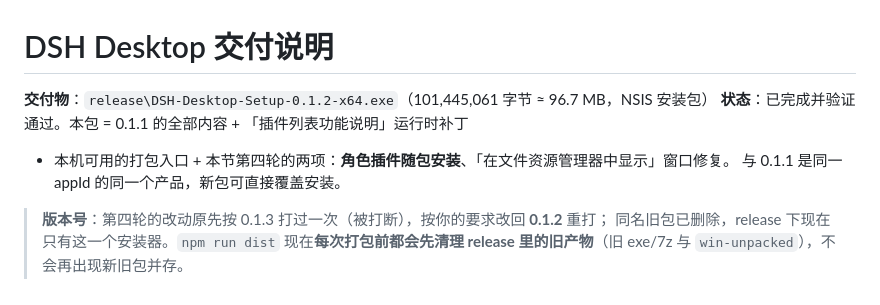
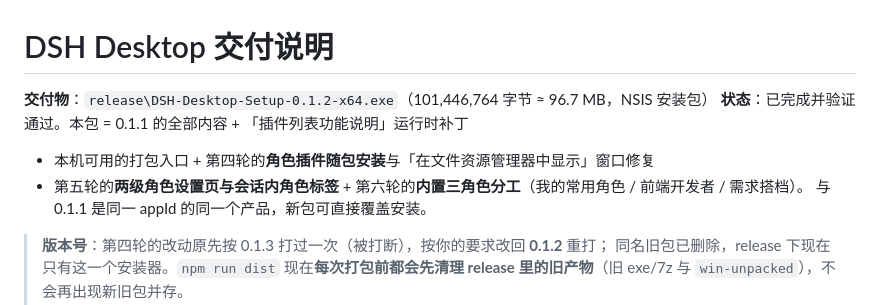
Before and after one commit to Gongjingyao/dsh-desktop, a Markdown page: PROGRESS.md, the part around one of its changes. GitHub-like rendering.

Commit message:
docs: 记录第六轮角色分工重排与同版本重打包
- PROGRESS：新增「第六轮」小节（为什么重排、落点表、装配脚本的做法、六项验证结果、成本变化），
  并把交付物信息更新为本次重打后的产物（含内置三角色分工）
- HANDOFF：把第五、六两轮的重打包情况合到一处，去掉会随打包过期的字节数（改为指向 PROGRESS）

```diff
--- a/PROGRESS.md
+++ b/PROGRESS.md
@@ -1,8 +1,9 @@
 # DSH Desktop 交付说明
 
-**交付物**：`release\DSH-Desktop-Setup-0.1.2-x64.exe`（101,445,061 字节 ≈ 96.7 MB，NSIS 安装包）
+**交付物**：`release\DSH-Desktop-Setup-0.1.2-x64.exe`（101,446,764 字节 ≈ 96.7 MB，NSIS 安装包）
 **状态**：已完成并验证通过。本包 = 0.1.1 的全部内容 + 「插件列表功能说明」运行时补丁
-+ 本机可用的打包入口 + 本节第四轮的两项：**角色插件随包安装**、「在文件资源管理器中显示」窗口修复。
++ 本机可用的打包入口 + 第四轮的**角色插件随包安装**与「在文件资源管理器中显示」窗口修复
++ 第五轮的**两级角色设置页与会话内角色标签** + 第六轮的**内置三角色分工**（我的常用角色 / 前端开发者 / 需求搭档）。
 与 0.1.1 是同一 appId 的同一个产品，新包可直接覆盖安装。
 
 > **版本号**：第四轮的改动原先按 0.1.3 打过一次（被打断），按你的要求改回 **0.1.2** 重打；
```
Also changed, not shown: other parts of PROGRESS.md (+38 -0 lines), HANDOFF.md (+10 -5 lines).
